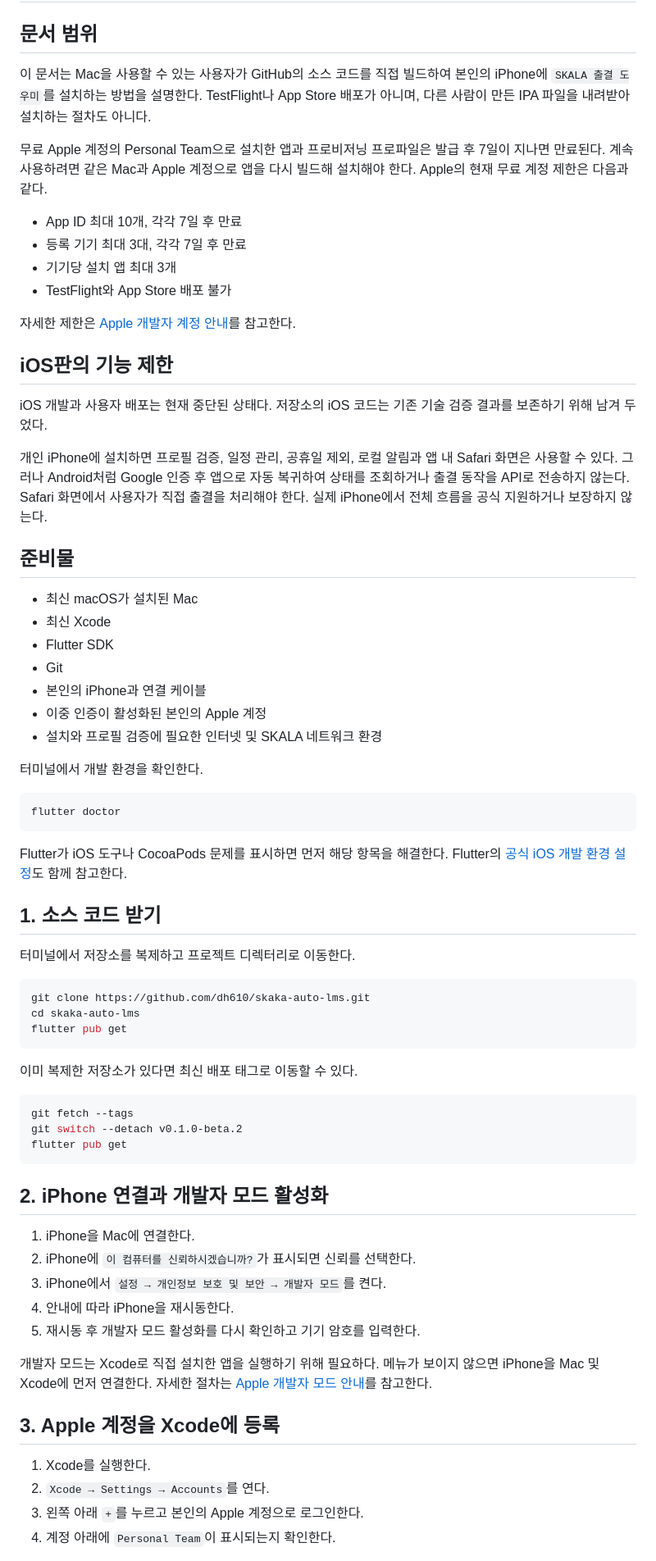
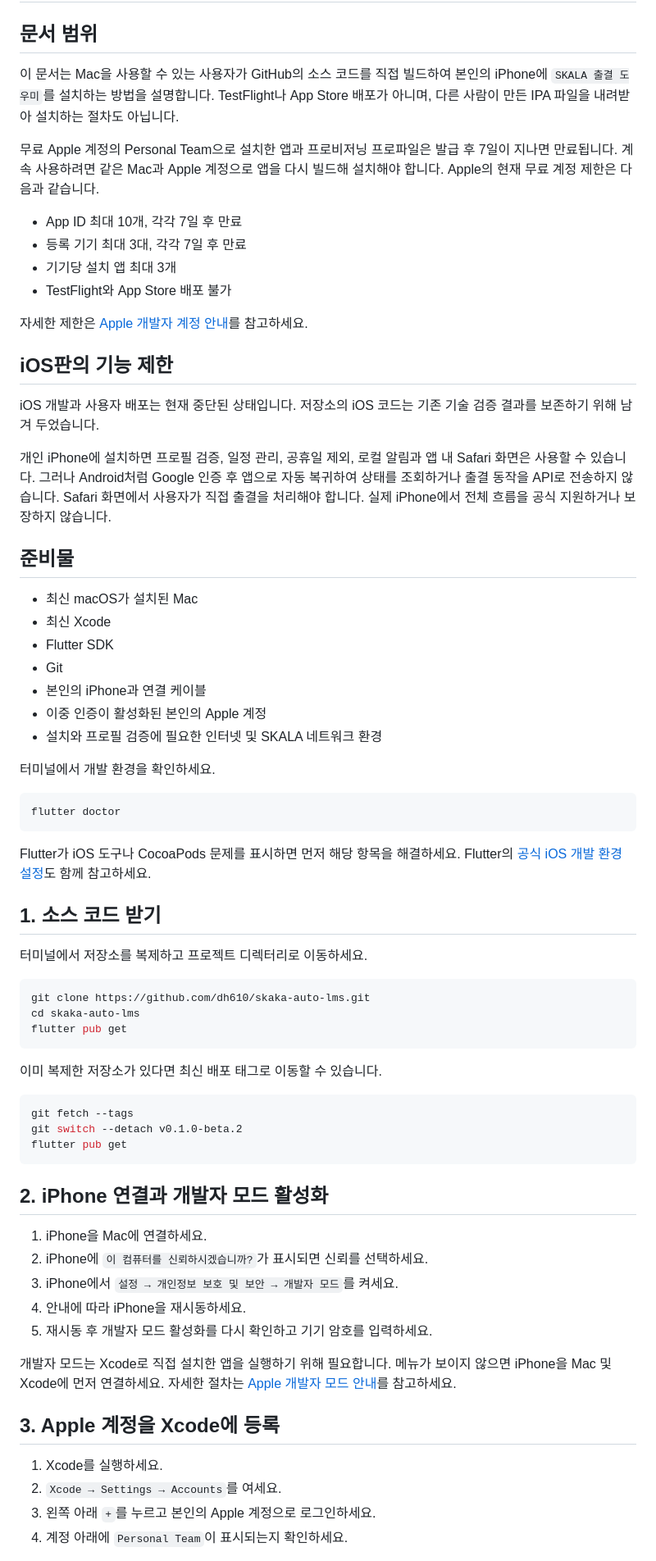
Before and after one commit to dh610/skaka-auto-lms, a Markdown page: docs/ios-personal-device-installation.md, the part around one of its changes. Shown at 82% size. GitHub-like rendering.

````diff
--- a/docs/ios-personal-device-installation.md
+++ b/docs/ios-personal-device-installation.md
@@ -3,29 +3,29 @@
 ## 문서 범위
 
 이 문서는 Mac을 사용할 수 있는 사용자가 GitHub의 소스 코드를 직접 빌드하여 본인의
-iPhone에 `SKALA 출결 도우미`를 설치하는 방법을 설명한다. TestFlight나 App Store
-배포가 아니며, 다른 사람이 만든 IPA 파일을 내려받아 설치하는 절차도 아니다.
+iPhone에 `SKALA 출결 도우미`를 설치하는 방법을 설명합니다. TestFlight나 App Store
+배포가 아니며, 다른 사람이 만든 IPA 파일을 내려받아 설치하는 절차도 아닙니다.
 
 무료 Apple 계정의 Personal Team으로 설치한 앱과 프로비저닝 프로파일은 발급 후
-7일이 지나면 만료된다. 계속 사용하려면 같은 Mac과 Apple 계정으로 앱을 다시 빌드해
-설치해야 한다. Apple의 현재 무료 계정 제한은 다음과 같다.
+7일이 지나면 만료됩니다. 계속 사용하려면 같은 Mac과 Apple 계정으로 앱을 다시 빌드해
+설치해야 합니다. Apple의 현재 무료 계정 제한은 다음과 같습니다.
 
 - App ID 최대 10개, 각각 7일 후 만료
 - 등록 기기 최대 3대, 각각 7일 후 만료
 - 기기당 설치 앱 최대 3개
 - TestFlight와 App Store 배포 불가
 
-자세한 제한은 [Apple 개발자 계정 안내][apple-account]를 참고한다.
+자세한 제한은 [Apple 개발자 계정 안내][apple-account]를 참고하세요.
 
 ## iOS판의 기능 제한
 
-iOS 개발과 사용자 배포는 현재 중단된 상태다. 저장소의 iOS 코드는 기존 기술 검증
-결과를 보존하기 위해 남겨 두었다.
+iOS 개발과 사용자 배포는 현재 중단된 상태입니다. 저장소의 iOS 코드는 기존 기술 검증
+결과를 보존하기 위해 남겨 두었습니다.
 
 개인 iPhone에 설치하면 프로필 검증, 일정 관리, 공휴일 제외, 로컬 알림과 앱 내 Safari
-화면은 사용할 수 있다. 그러나 Android처럼 Google 인증 후 앱으로 자동 복귀하여 상태를
-조회하거나 출결 동작을 API로 전송하지 않는다. Safari 화면에서 사용자가 직접 출결을
-처리해야 한다. 실제 iPhone에서 전체 흐름을 공식 지원하거나 보장하지 않는다.
+화면은 사용할 수 있습니다. 그러나 Android처럼 Google 인증 후 앱으로 자동 복귀하여 상태를
+조회하거나 출결 동작을 API로 전송하지 않습니다. Safari 화면에서 사용자가 직접 출결을
+처리해야 합니다. 실제 iPhone에서 전체 흐름을 공식 지원하거나 보장하지 않습니다.
 
 ## 준비물
 
@@ -37,18 +37,18 @@ iOS 개발과 사용자 배포는 현재 중단된 상태다. 저장소의 iOS
 - 이중 인증이 활성화된 본인의 Apple 계정
 - 설치와 프로필 검증에 필요한 인터넷 및 SKALA 네트워크 환경
 
-터미널에서 개발 환경을 확인한다.
+터미널에서 개발 환경을 확인하세요.
 
 ```sh
 flutter doctor
 ```
 
-Flutter가 iOS 도구나 CocoaPods 문제를 표시하면 먼저 해당 항목을 해결한다. Flutter의
-[공식 iOS 개발 환경 설정][flutter-ios-setup]도 함께 참고한다.
+Flutter가 iOS 도구나 CocoaPods 문제를 표시하면 먼저 해당 항목을 해결하세요. Flutter의
+[공식 iOS 개발 환경 설정][flutter-ios-setup]도 함께 참고하세요.
 
 ## 1. 소스 코드 받기
 
-터미널에서 저장소를 복제하고 프로젝트 디렉터리로 이동한다.
+터미널에서 저장소를 복제하고 프로젝트 디렉터리로 이동하세요.
 
 ```sh
 git clone https://github.com/dh610/skaka-auto-lms.git
@@ -56,7 +56,7 @@ cd skaka-auto-lms
 flutter pub get
 ```
 
-이미 복제한 저장소가 있다면 최신 배포 태그로 이동할 수 있다.
+이미 복제한 저장소가 있다면 최신 배포 태그로 이동할 수 있습니다.
 
 ```sh
 git fetch --tags
@@ -66,21 +66,21 @@ flutter pub get
 
 ## 2. iPhone 연결과 개발자 모드 활성화
 
-1. iPhone을 Mac에 연결한다.
-2. iPhone에 `이 컴퓨터를 신뢰하시겠습니까?`가 표시되면 신뢰를 선택한다.
-3. iPhone에서 `설정 → 개인정보 보호 및 보안 → 개발자 모드`를 켠다.
-4. 안내에 따라 iPhone을 재시동한다.
-5. 재시동 후 개발자 모드 활성화를 다시 확인하고 기기 암호를 입력한다.
+1. iPhone을 Mac에 연결하세요.
+2. iPhone에 `이 컴퓨터를 신뢰하시겠습니까?`가 표시되면 신뢰를 선택하세요.
+3. iPhone에서 `설정 → 개인정보 보호 및 보안 → 개발자 모드`를 켜세요.
+4. 안내에 따라 iPhone을 재시동하세요.
+5. 재시동 후 개발자 모드 활성화를 다시 확인하고 기기 암호를 입력하세요.
 
-개발자 모드는 Xcode로 직접 설치한 앱을 실행하기 위해 필요하다. 메뉴가 보이지 않으면
-iPhone을 Mac 및 Xcode에 먼저 연결한다. 자세한 절차는 [Apple 개발자 모드 안내][developer-mode]를
-참고한다.
+개발자 모드는 Xcode로 직접 설치한 앱을 실행하기 위해 필요합니다. 메뉴가 보이지 않으면
+iPhone을 Mac 및 Xcode에 먼저 연결하세요. 자세한 절차는 [Apple 개발자 모드 안내][developer-mode]를
+참고하세요.
 
 ## 3. Apple 계정을 Xcode에 등록
 
-1. Xcode를 실행한다.
-2. `Xcode → Settings → Accounts`를 연다.
-3. 왼쪽 아래 `+`를 누르고 본인의 Apple 계정으로 로그인한다.
-4. 계정 아래에 `Personal Team`이 표시되는지 확인한다.
+1. Xcode를 실행하세요.
+2. `Xcode → Settings → Accounts`를 여세요.
+3. 왼쪽 아래 `+`를 누르고 본인의 Apple 계정으로 로그인하세요.
+4. 계정 아래에 `Personal Team`이 표시되는지 확인하세요.
 
 Apple 계정 비밀번호나 인증 코드를 프로젝트 파일, 터미널 명령 또는 다른 사람에게
````
Also changed, not shown: other parts of docs/ios-personal-device-installation.md (+38 -38 lines).
